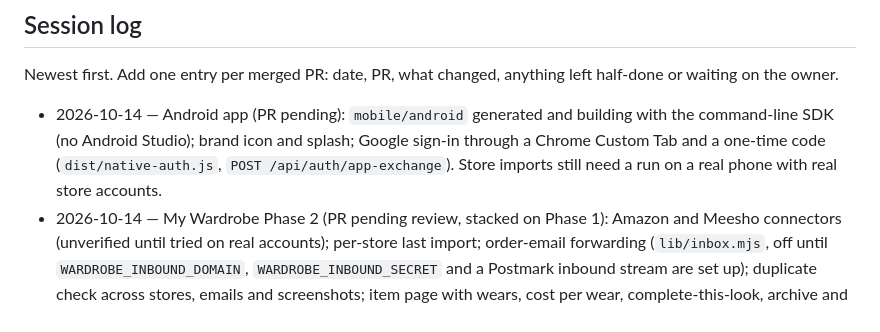
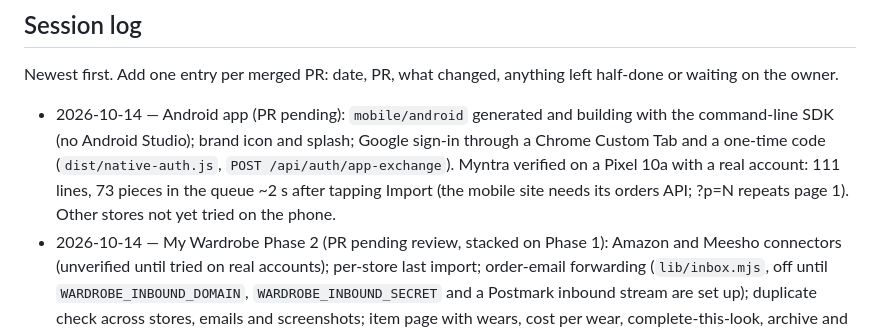
Before and after one commit to ChoudharyAyan/the-better-wardrobe, a Markdown page: HANDOFF.md, the part around the change. Drawn GitHub-style.

Commit message:
Note the Myntra result from the phone in the handoff
Co-Authored-By: Claude Opus 5.5 <noreply@anthropic.com>

```diff
--- a/HANDOFF.md
+++ b/HANDOFF.md
@@ -101,8 +101,10 @@ left half-done or waiting on the owner.
 - 2026-10-14 — Android app (PR pending): `mobile/android` generated and building
   with the command-line SDK (no Android Studio); brand icon and splash; Google
   sign-in through a Chrome Custom Tab and a one-time code
-  (`dist/native-auth.js`, `POST /api/auth/app-exchange`). Store imports still
-  need a run on a real phone with real store accounts.
+  (`dist/native-auth.js`, `POST /api/auth/app-exchange`). Myntra verified on a
+  Pixel 10a with a real account: 111 lines, 73 pieces in the queue ~2 s after
+  tapping Import (the mobile site needs its orders API; ?p=N repeats page 1).
+  Other stores not yet tried on the phone.
 - 2026-10-14 — My Wardrobe Phase 2 (PR pending review, stacked on Phase 1):
   Amazon and Meesho connectors (unverified until tried on real accounts);
   per-store last import; order-email forwarding (`lib/inbox.mjs`, off until
```
